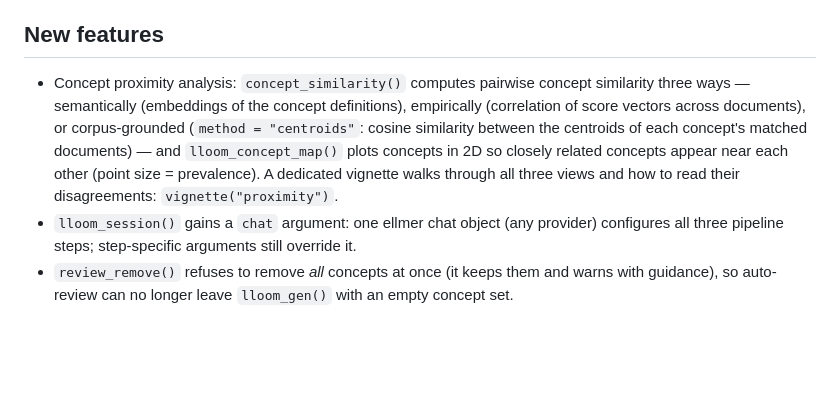
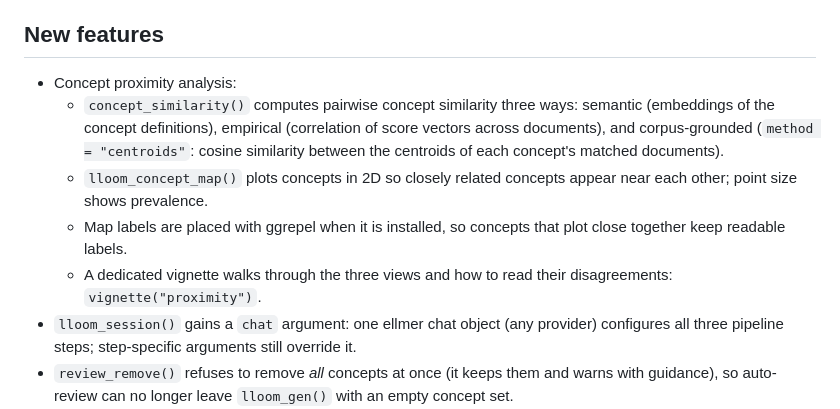
Before and after one commit to zilinskyjan/lloomr, a Markdown page: NEWS.md, the part around the change. Drawn GitHub-style; blank space fills up the shorter version.

Commit message:
Restructure proximity NEWS entry into sub-bullets; note ggrepel labels

```diff
--- a/NEWS.md
+++ b/NEWS.md
@@ -10,15 +10,18 @@
 
 ## New features
 
-* Concept proximity analysis: `concept_similarity()` computes pairwise
-  concept similarity three ways — semantically (embeddings of the
-  concept definitions), empirically (correlation of score vectors
-  across documents), or corpus-grounded (`method = "centroids"`:
-  cosine similarity between the centroids of each concept's matched
-  documents) — and `lloom_concept_map()` plots concepts in 2D so
-  closely related concepts appear near each other (point size =
-  prevalence). A dedicated vignette walks through all three views and
-  how to read their disagreements: `vignette("proximity")`.
+* Concept proximity analysis:
+  * `concept_similarity()` computes pairwise concept similarity three
+    ways: semantic (embeddings of the concept definitions), empirical
+    (correlation of score vectors across documents), and
+    corpus-grounded (`method = "centroids"`: cosine similarity between
+    the centroids of each concept's matched documents).
+  * `lloom_concept_map()` plots concepts in 2D so closely related
+    concepts appear near each other; point size shows prevalence.
+  * Map labels are placed with ggrepel when it is installed, so
+    concepts that plot close together keep readable labels.
+  * A dedicated vignette walks through the three views and how to read
+    their disagreements: `vignette("proximity")`.
 * `lloom_session()` gains a `chat` argument: one ellmer chat object (any
   provider) configures all three pipeline steps; step-specific arguments
   still override it.
```
